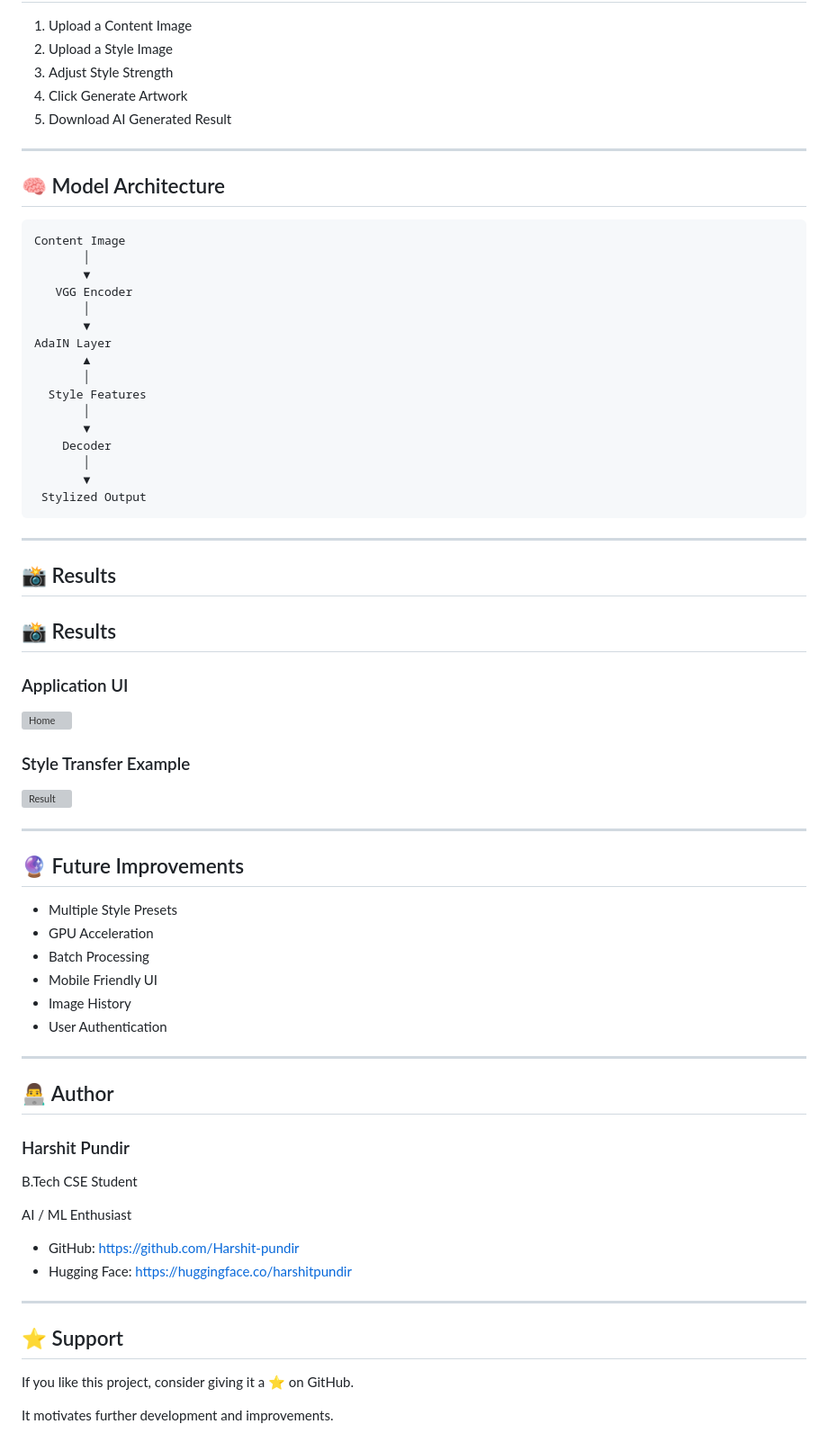
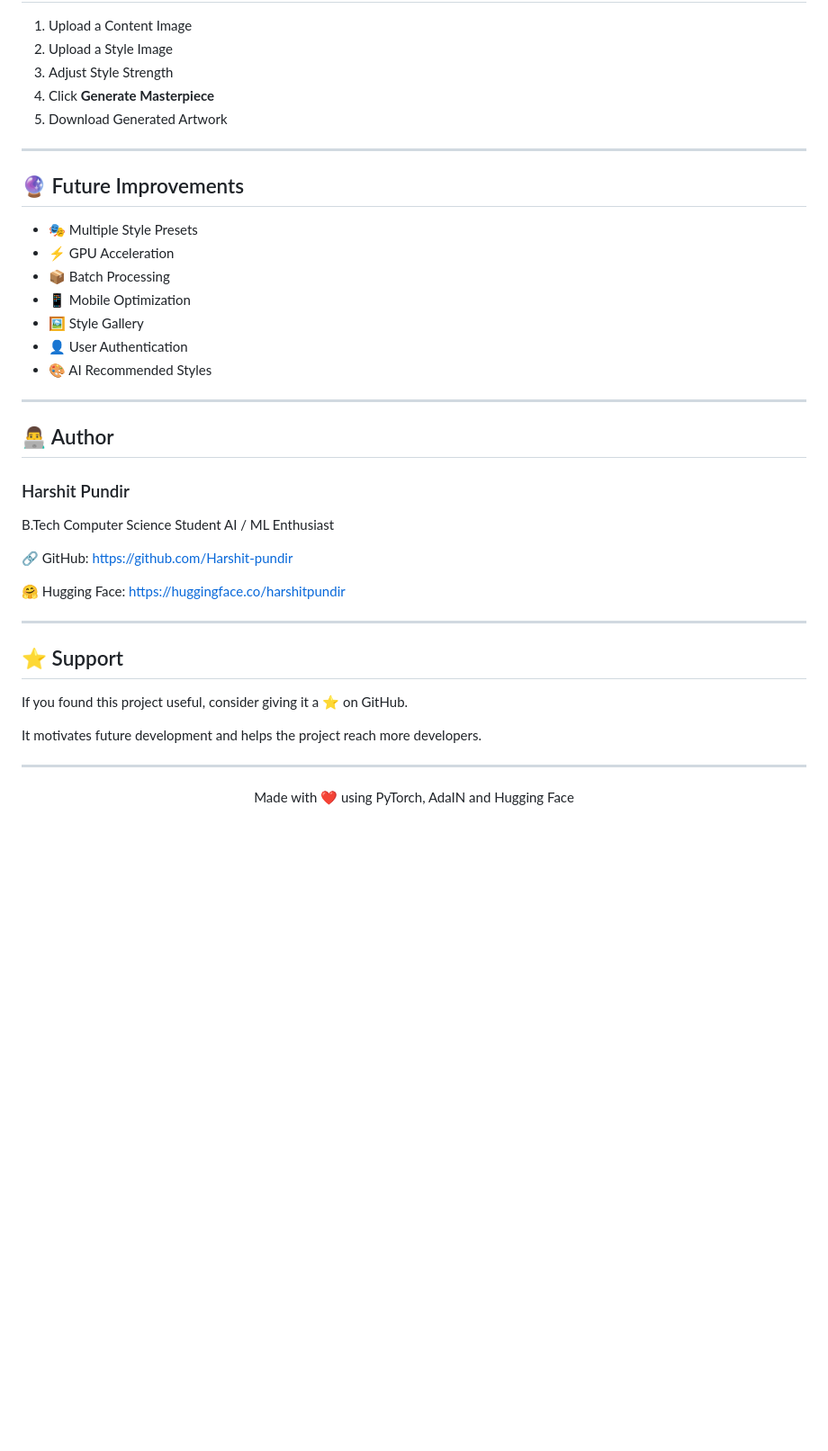
Before and after one commit to Harshit-pundir/NeuralArt, a Markdown page: README.md, the part around one of its changes. Shown at 90% size. Rendered like a GitHub page; blank space fills up the shorter version; grey boxes are pictures that could not be loaded.

````diff
--- a/README.md
+++ b/README.md
@@ -157,56 +226,20 @@ python app.py
 1. Upload a Content Image
 2. Upload a Style Image
 3. Adjust Style Strength
-4. Click Generate Artwork
-5. Download AI Generated Result
-
----
-
-## 🧠 Model Architecture
-
-```text
-Content Image
-       │
-       ▼
-   VGG Encoder
-       │
-       ▼
-AdaIN Layer
-       ▲
-       │
-  Style Features
-       │
-       ▼
-    Decoder
-       │
-       ▼
- Stylized Output
-```
-
----
-
-## 📸 Results
-
-## 📸 Results
-
-### Application UI
-
-![Home](assets/home.png)
-
-### Style Transfer Example
-
-![Result](assets/result.png)
+4. Click **Generate Masterpiece**
+5. Download Generated Artwork
 
 ---
 
 ## 🔮 Future Improvements
 
-* Multiple Style Presets
-* GPU Acceleration
-* Batch Processing
-* Mobile Friendly UI
-* Image History
-* User Authentication
+* 🎭 Multiple Style Presets
+* ⚡ GPU Acceleration
+* 📦 Batch Processing
+* 📱 Mobile Optimization
+* 🖼️ Style Gallery
+* 👤 User Authentication
+* 🎨 AI Recommended Styles
 
 ---
 
@@ -214,17 +247,23 @@ AdaIN Layer
 
 ### Harshit Pundir
 
-B.Tech CSE Student
-
+B.Tech Computer Science Student
 AI / ML Enthusiast
 
-* GitHub: https://github.com/Harshit-pundir
-* Hugging Face: https://huggingface.co/harshitpundir
+🔗 GitHub: https://github.com/Harshit-pundir
+
+🤗 Hugging Face: https://huggingface.co/harshitpundir
 
 ---
 
 ## ⭐ Support
 
-If you like this project, consider giving it a ⭐ on GitHub.
+If you found this project useful, consider giving it a ⭐ on GitHub.
 
-It motivates further development and improvements.
+It motivates future development and helps the project reach more developers.
+
+---
+
+<p align="center">
+Made with ❤️ using PyTorch, AdaIN and Hugging Face
+</p>
````
Also changed, not shown: other parts of README.md (+115 -46 lines).
